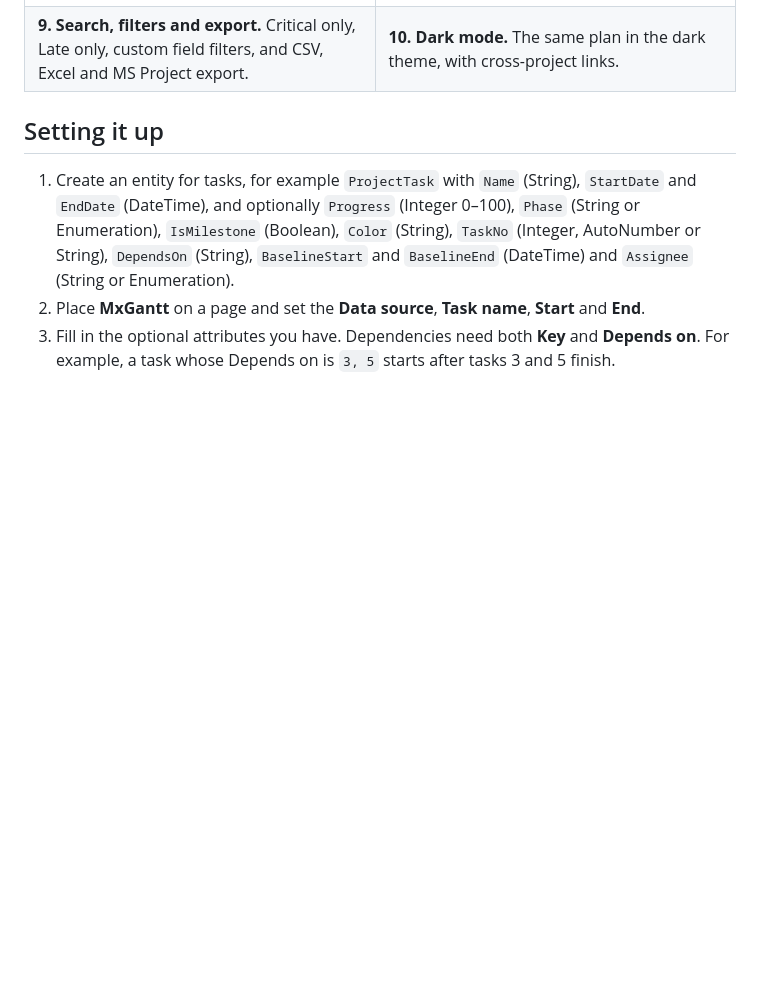
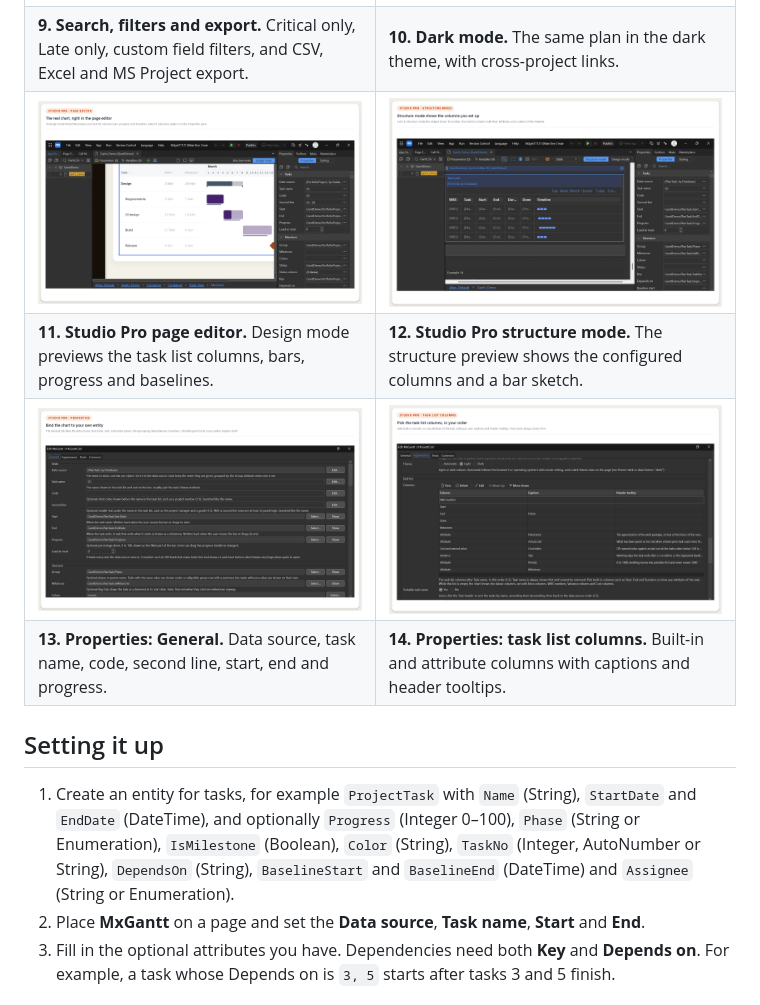
Before and after one commit to bharathidas/MxGantt, a Markdown page: README.md, the part around the change. Drawn GitHub-style; pictures changed too: docs/screenshots/screenshot-11.png (added), docs/screenshots/screenshot-12.png (added), docs/screenshots/screenshot-13.png (added); blank space fills up the shorter version.

Commit message:
Studio Pro screenshots

```diff
--- a/README.md
+++ b/README.md
@@ -80,6 +80,10 @@ widget is written from scratch: no commercial Gantt library and no licence key.
 | **7. Custom fields.** Users add their own fields, such as a phase gate select with coloured choices. | **8. Drag to reschedule.** A bar mid-drag with the live dates; dependencies and undo are kept. |
 | ![Search, filters and export](docs/screenshots/screenshot-9.png) | ![Dark mode](docs/screenshots/screenshot-10.png) |
 | **9. Search, filters and export.** Critical only, Late only, custom field filters, and CSV, Excel and MS Project export. | **10. Dark mode.** The same plan in the dark theme, with cross-project links. |
+| ![Studio Pro page editor](docs/screenshots/screenshot-11.png) | ![Studio Pro structure mode](docs/screenshots/screenshot-12.png) |
+| **11. Studio Pro page editor.** Design mode previews the task list columns, bars, progress and baselines. | **12. Studio Pro structure mode.** The structure preview shows the configured columns and a bar sketch. |
+| ![Properties: General](docs/screenshots/screenshot-13.png) | ![Properties: task list columns](docs/screenshots/screenshot-14.png) |
+| **13. Properties: General.** Data source, task name, code, second line, start, end and progress. | **14. Properties: task list columns.** Built-in and attribute columns with captions and header tooltips. |
 
 ## Setting it up
 
```
